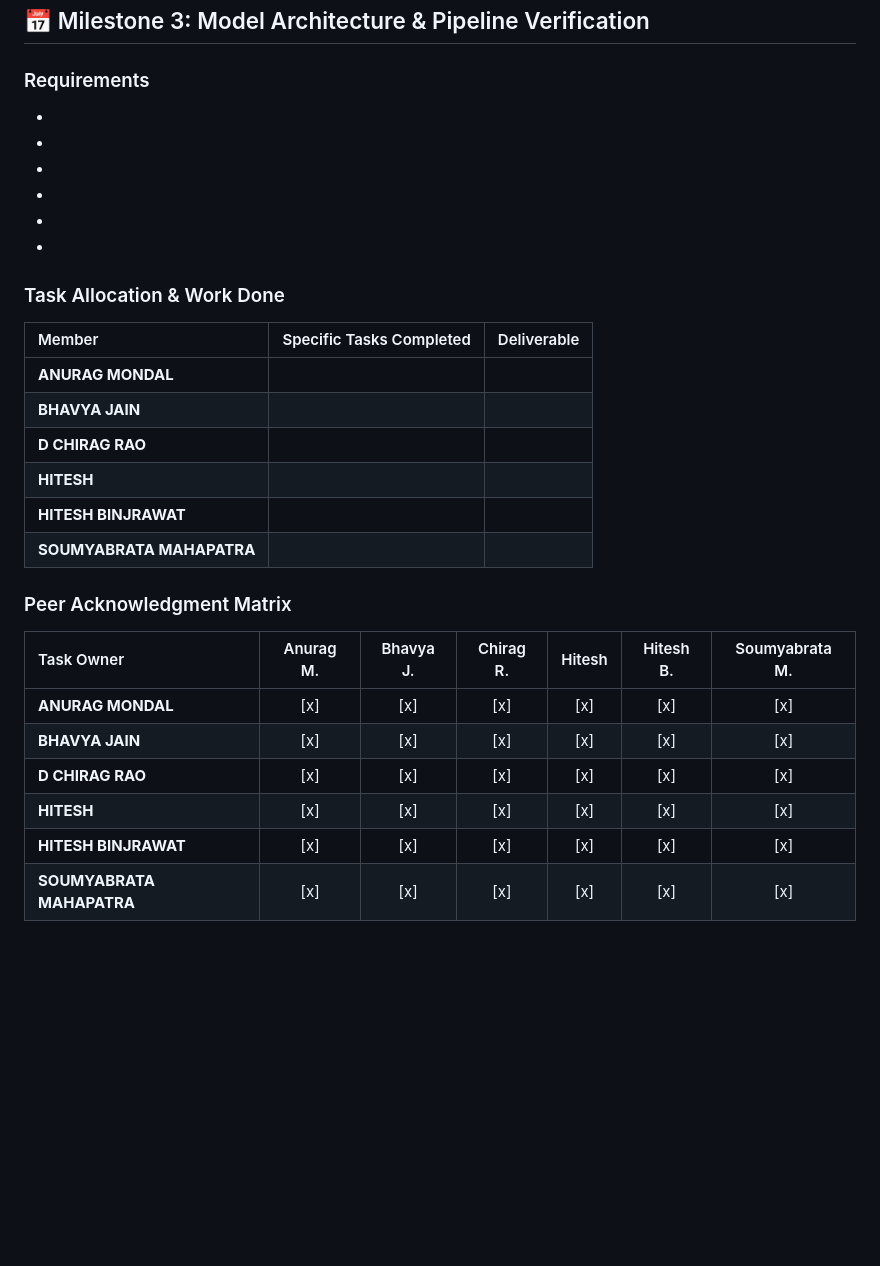
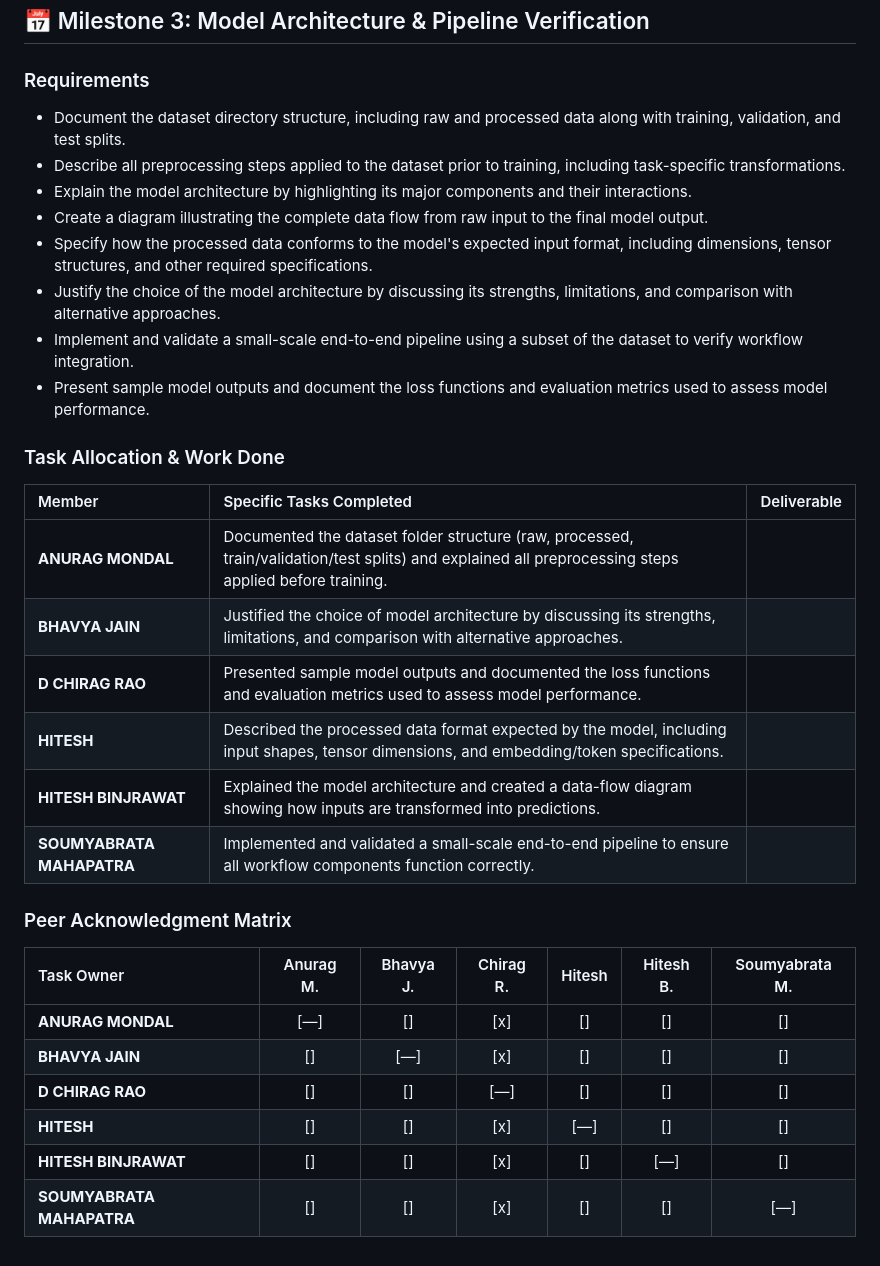
Before and after one commit to blurrydev/Group-9-DS-and-AI-Lab-Project, a Markdown page: worklog/Log.md, the part around the change. Drawn GitHub-style; blank space fills up the shorter version.

Commit message:
Updated Log.md for Milestone 3 and acknowledged worklog

```diff
--- a/worklog/Log.md
+++ b/worklog/Log.md
@@ -86,29 +86,31 @@ This folder contains the official record of work, task allocation, and peer ackn
 ## 📅 Milestone 3: Model Architecture & Pipeline Verification
 
 ### Requirements
-*
-*
-*
-*
-*
-*
+* Document the dataset directory structure, including raw and processed data along with training, validation, and test splits.
+* Describe all preprocessing steps applied to the dataset prior to training, including task-specific transformations.
+* Explain the model architecture by highlighting its major components and their interactions.
+* Create a diagram illustrating the complete data flow from raw input to the final model output.
+* Specify how the processed data conforms to the model's expected input format, including dimensions, tensor structures, and other required specifications.
+* Justify the choice of the model architecture by discussing its strengths, limitations, and comparison with alternative approaches.
+* Implement and validate a small-scale end-to-end pipeline using a subset of the dataset to verify workflow integration.
+* Present sample model outputs and document the loss functions and evaluation metrics used to assess model performance.
 
 ### Task Allocation & Work Done
 | Member | Specific Tasks Completed | Deliverable |
 | :--- | :--- | :--- |
-| **ANURAG MONDAL** |  |  |
-| **BHAVYA JAIN** |  |  |
-| **D CHIRAG RAO** |  |  |
-| **HITESH** |  |  |
-| **HITESH BINJRAWAT** |  |  |
-| **SOUMYABRATA MAHAPATRA** |  |  |
+| **ANURAG MONDAL** | Documented the dataset folder structure (raw, processed, train/validation/test splits) and explained all preprocessing steps applied before training. |  |
+| **BHAVYA JAIN** | Justified the choice of model architecture by discussing its strengths, limitations, and comparison with alternative approaches. |  |
+| **D CHIRAG RAO** | Presented sample model outputs and documented the loss functions and evaluation metrics used to assess model performance. |  |
+| **HITESH** | Described the processed data format expected by the model, including input shapes, tensor dimensions, and embedding/token specifications. |  |
+| **HITESH BINJRAWAT** | Explained the model architecture and created a data-flow diagram showing how inputs are transformed into predictions. |  |
+| **SOUMYABRATA MAHAPATRA** | Implemented and validated a small-scale end-to-end pipeline to ensure all workflow components function correctly. |  |
 
 ### Peer Acknowledgment Matrix
 | Task Owner | Anurag M. | Bhavya J. | Chirag R. | Hitesh | Hitesh B. | Soumyabrata M. |
 | :--- | :---: | :---: | :---: | :---: | :---: | :---: |
-| **ANURAG MONDAL** | [x] | [x] | [x] | [x] | [x] | [x] |
-| **BHAVYA JAIN** | [x] | [x] | [x] | [x] | [x] | [x] |
-| **D CHIRAG RAO** | [x] | [x] | [x] | [x] | [x] | [x] |
-| **HITESH** | [x] | [x] | [x] | [x] | [x] | [x] |
-| **HITESH BINJRAWAT** | [x] | [x] | [x] | [x] | [x] | [x] |
-| **SOUMYABRATA MAHAPATRA** | [x] | [x] | [x] | [x] | [x] | [x] |
+| **ANURAG MONDAL** | [—] | [] | [x] | [] | [] | [] |
+| **BHAVYA JAIN** | [] | [—] | [x] | [] | [] | [] |
+| **D CHIRAG RAO** | [] | [] | [—] | [] | [] | [] |
+| **HITESH** | [] | [] | [x] | [—] | [] | [] |
+| **HITESH BINJRAWAT** | [] | [] | [x] | [] | [—] | [] |
+| **SOUMYABRATA MAHAPATRA** | [] | [] | [x] | [] | [] | [—] |
```
